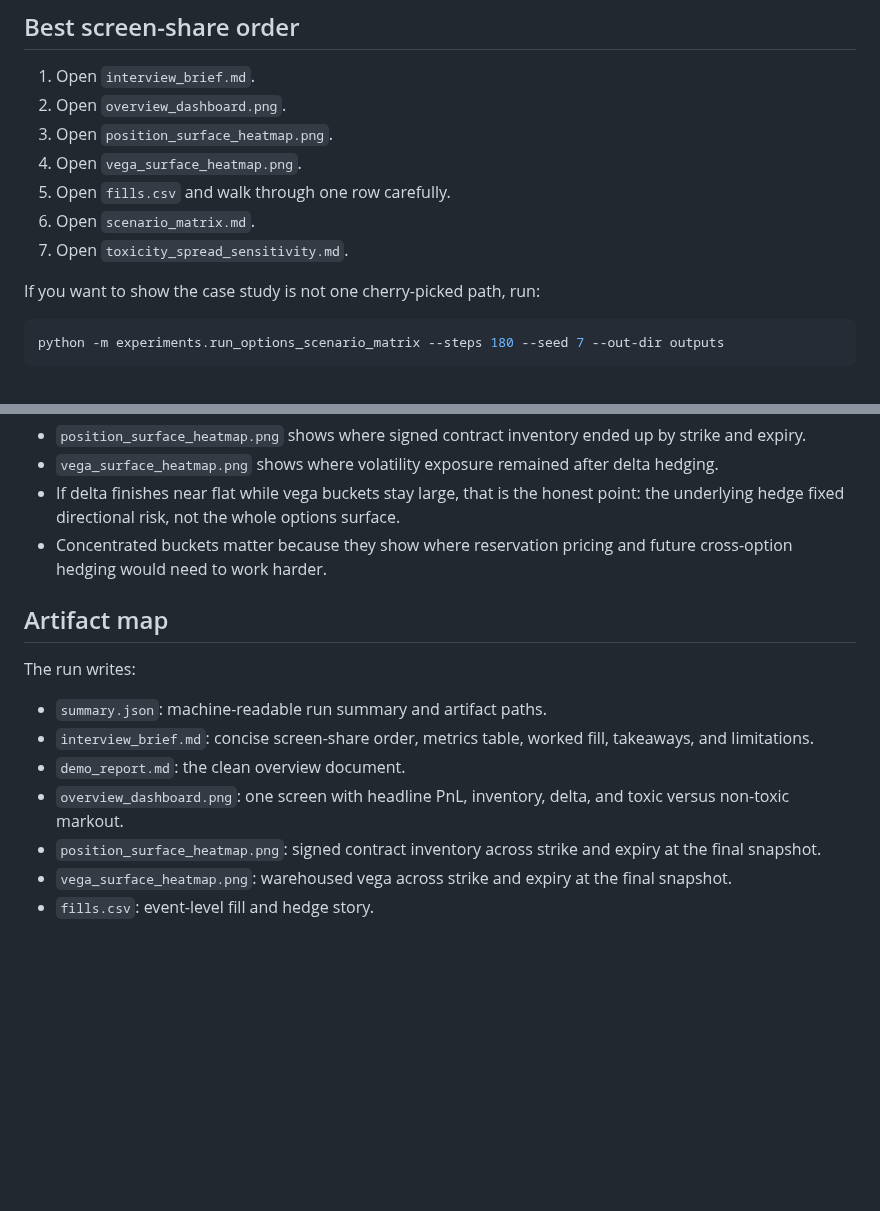
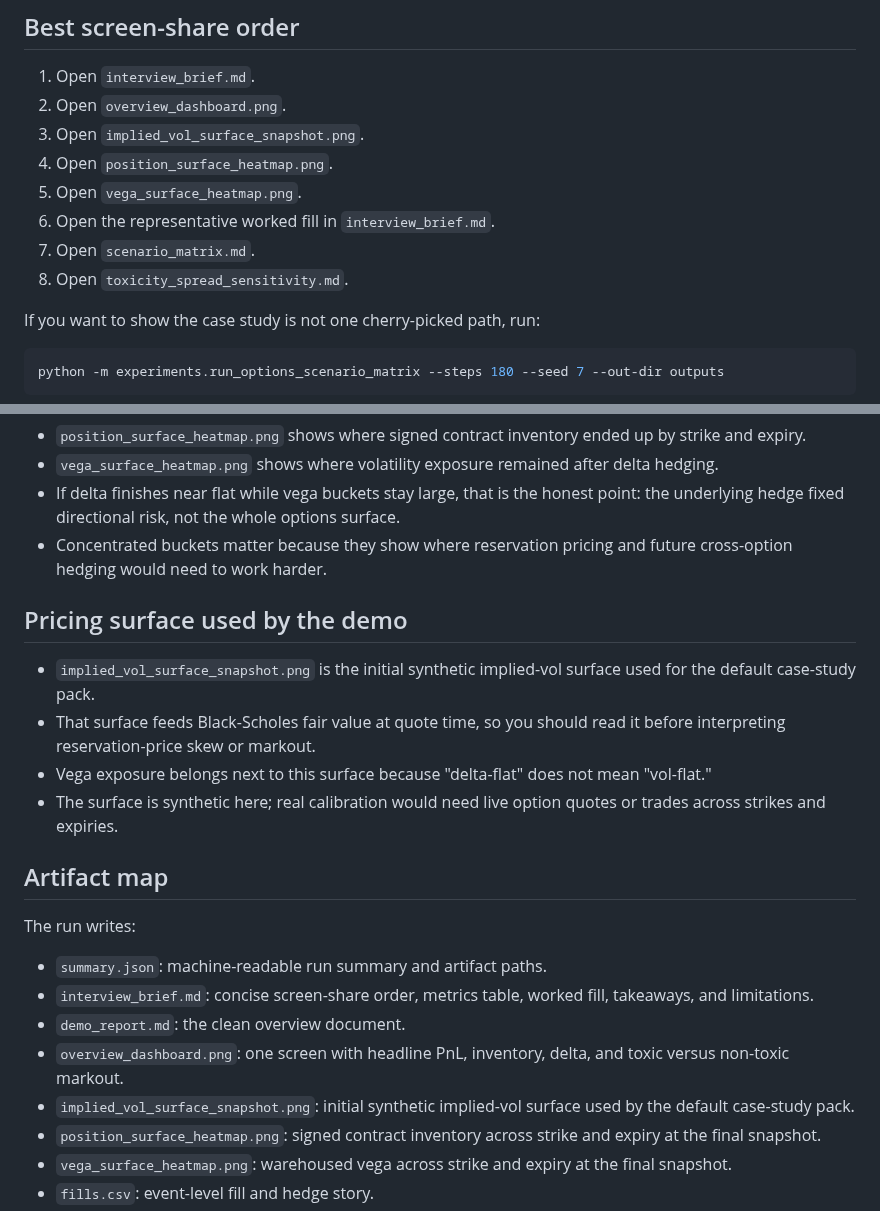
Before and after one commit to gobrienHFT/lob_sim, a Markdown page: docs/options_mm_demo_guide.md, 2 parts joined by grey strips. Drawn GitHub-style; blank space fills up the shorter version.

```diff
--- a/docs/options_mm_demo_guide.md
+++ b/docs/options_mm_demo_guide.md
@@ -26,11 +26,12 @@ If you want the fuller event-level walkthrough instead of the concise screen-sha
 
 1. Open `interview_brief.md`.
 2. Open `overview_dashboard.png`.
-3. Open `position_surface_heatmap.png`.
-4. Open `vega_surface_heatmap.png`.
-5. Open `fills.csv` and walk through one row carefully.
-6. Open `scenario_matrix.md`.
-7. Open `toxicity_spread_sensitivity.md`.
+3. Open `implied_vol_surface_snapshot.png`.
+4. Open `position_surface_heatmap.png`.
+5. Open `vega_surface_heatmap.png`.
+6. Open the representative worked fill in `interview_brief.md`.
+7. Open `scenario_matrix.md`.
+8. Open `toxicity_spread_sensitivity.md`.
 
 If you want to show the case study is not one cherry-picked path, run:
 
@@ -99,6 +100,13 @@ Use one row from `fills.csv` and walk left to right:
 - If delta finishes near flat while vega buckets stay large, that is the honest point: the underlying hedge fixed directional risk, not the whole options surface.
 - Concentrated buckets matter because they show where reservation pricing and future cross-option hedging would need to work harder.
 
+## Pricing surface used by the demo
+
+- `implied_vol_surface_snapshot.png` is the initial synthetic implied-vol surface used for the default case-study pack.
+- That surface feeds Black-Scholes fair value at quote time, so you should read it before interpreting reservation-price skew or markout.
+- Vega exposure belongs next to this surface because "delta-flat" does not mean "vol-flat."
+- The surface is synthetic here; real calibration would need live option quotes or trades across strikes and expiries.
+
 ## Artifact map
 
 The run writes:
@@ -107,6 +115,7 @@ The run writes:
 - `interview_brief.md`: concise screen-share order, metrics table, worked fill, takeaways, and limitations.
 - `demo_report.md`: the clean overview document.
 - `overview_dashboard.png`: one screen with headline PnL, inventory, delta, and toxic versus non-toxic markout.
+- `implied_vol_surface_snapshot.png`: initial synthetic implied-vol surface used by the default case-study pack.
 - `position_surface_heatmap.png`: signed contract inventory across strike and expiry at the final snapshot.
 - `vega_surface_heatmap.png`: warehoused vega across strike and expiry at the final snapshot.
 - `fills.csv`: event-level fill and hedge story.
```
Also changed, not shown: README.md (+15 -5 lines), docs/sample_outputs/README.md (+5 -3 lines), docs/sample_outputs/toxic_flow_seed7/implied_vol_surface_snapshot.png (added), 10 other files.
